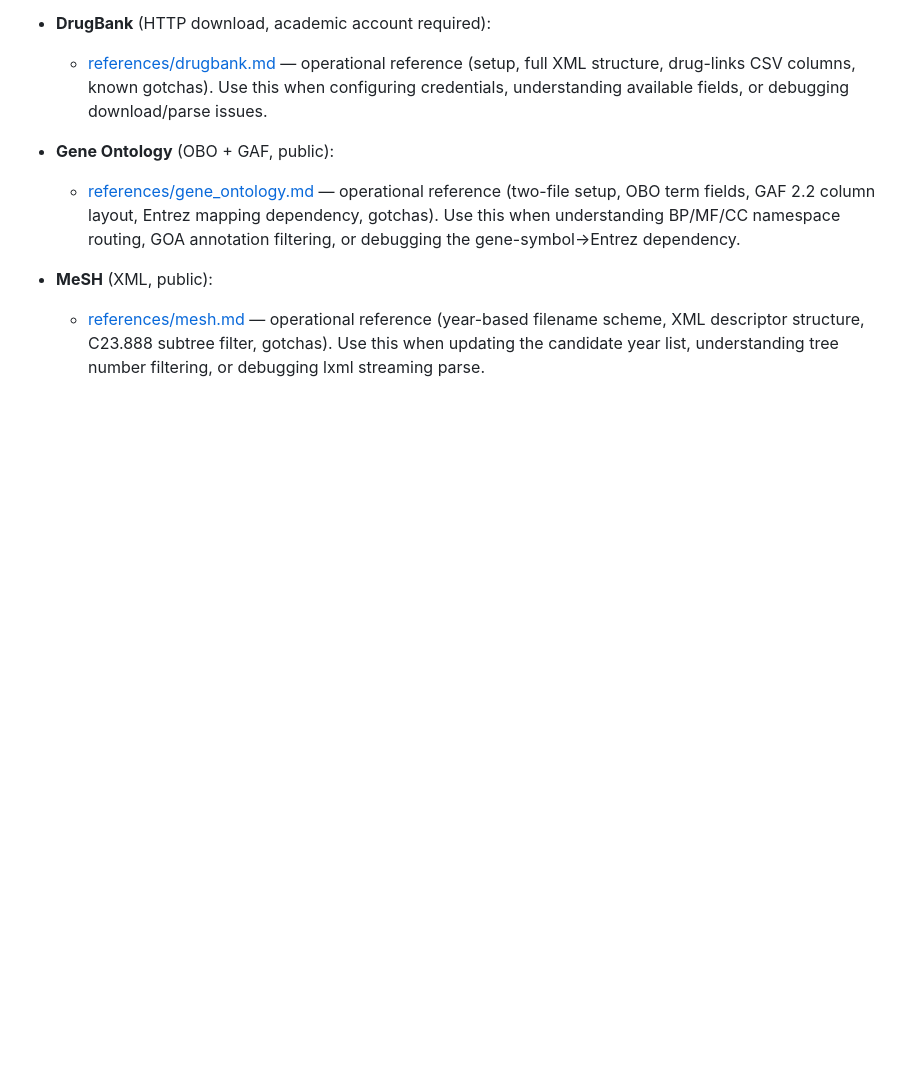
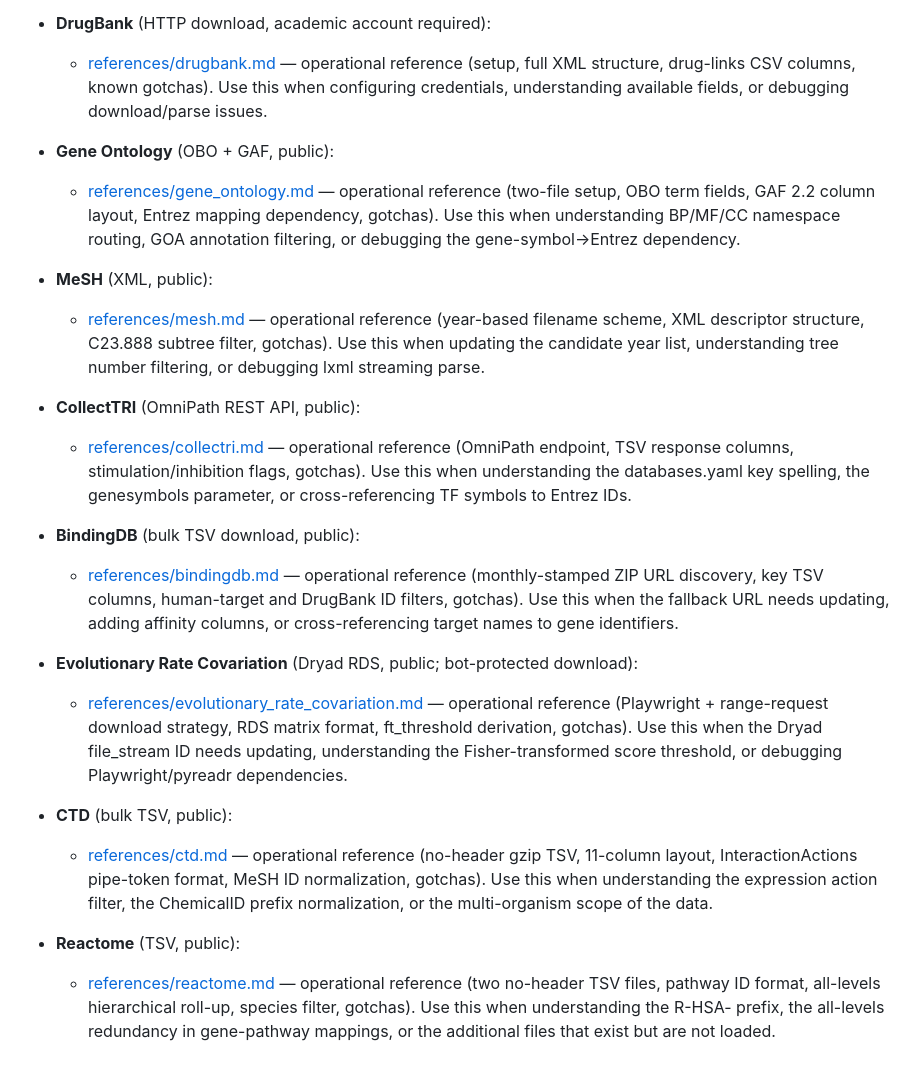
Before and after one commit to BinglanLi/BaseAgent, a Markdown page: skills/database-protocol/SKILL.md, the part around the change. GitHub-like rendering; blank space fills up the shorter version.

Commit message:
feat(database-protocol): add operational references for CollectTRI, BindingDB, Evolutionary Rate Covariation, CTD, and Reactome

```diff
--- a/skills/database-protocol/SKILL.md
+++ b/skills/database-protocol/SKILL.md
@@ -108,3 +108,18 @@ The `source_name` key controls the `data/processed/<source_name>/` directory and
 
 - **MeSH** (XML, public):
   - [references/mesh.md](references/mesh.md) — operational reference (year-based filename scheme, XML descriptor structure, C23.888 subtree filter, gotchas). Use this when updating the candidate year list, understanding tree number filtering, or debugging lxml streaming parse.
+
+- **CollectTRI** (OmniPath REST API, public):
+  - [references/collectri.md](references/collectri.md) — operational reference (OmniPath endpoint, TSV response columns, stimulation/inhibition flags, gotchas). Use this when understanding the databases.yaml key spelling, the genesymbols parameter, or cross-referencing TF symbols to Entrez IDs.
+
+- **BindingDB** (bulk TSV download, public):
+  - [references/bindingdb.md](references/bindingdb.md) — operational reference (monthly-stamped ZIP URL discovery, key TSV columns, human-target and DrugBank ID filters, gotchas). Use this when the fallback URL needs updating, adding affinity columns, or cross-referencing target names to gene identifiers.
+
+- **Evolutionary Rate Covariation** (Dryad RDS, public; bot-protected download):
+  - [references/evolutionary_rate_covariation.md](references/evolutionary_rate_covariation.md) — operational reference (Playwright + range-request download strategy, RDS matrix format, ft_threshold derivation, gotchas). Use this when the Dryad file_stream ID needs updating, understanding the Fisher-transformed score threshold, or debugging Playwright/pyreadr dependencies.
+
+- **CTD** (bulk TSV, public):
+  - [references/ctd.md](references/ctd.md) — operational reference (no-header gzip TSV, 11-column layout, InteractionActions pipe-token format, MeSH ID normalization, gotchas). Use this when understanding the expression action filter, the ChemicalID prefix normalization, or the multi-organism scope of the data.
+
+- **Reactome** (TSV, public):
+  - [references/reactome.md](references/reactome.md) — operational reference (two no-header TSV files, pathway ID format, all-levels hierarchical roll-up, species filter, gotchas). Use this when understanding the R-HSA- prefix, the all-levels redundancy in gene-pathway mappings, or the additional files that exist but are not loaded.
```
